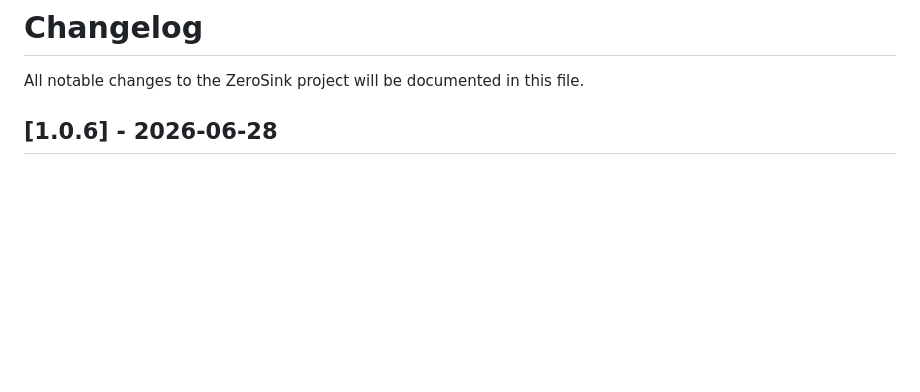
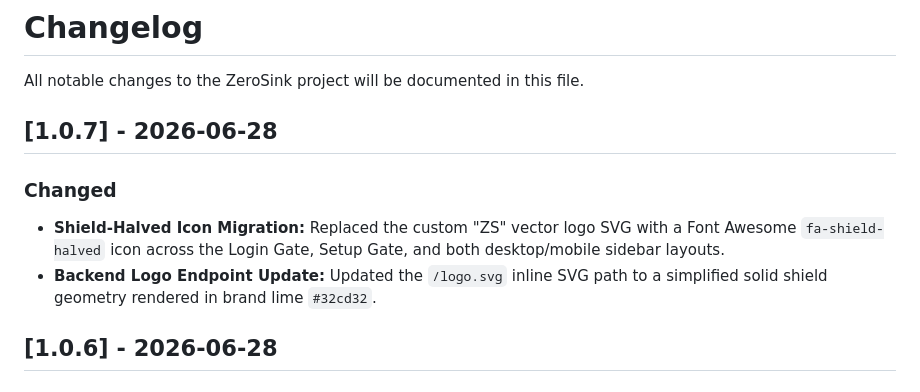
Before and after one commit to devslice/zerosink, a Markdown page: CHANGELOG.md, the part around the change. Drawn GitHub-style; blank space fills up the shorter version.

Commit message:
Update changelog for v1.0.7

```diff
--- a/CHANGELOG.md
+++ b/CHANGELOG.md
@@ -1,6 +1,12 @@
 # Changelog
 
 All notable changes to the ZeroSink project will be documented in this file.
+
+## [1.0.7] - 2026-06-28
+
+### Changed
+- **Shield-Halved Icon Migration:** Replaced the custom "ZS" vector logo SVG with a Font Awesome `fa-shield-halved` icon across the Login Gate, Setup Gate, and both desktop/mobile sidebar layouts.
+- **Backend Logo Endpoint Update:** Updated the `/logo.svg` inline SVG path to a simplified solid shield geometry rendered in brand lime `#32cd32`.
 
 ## [1.0.6] - 2026-06-28
 
```
